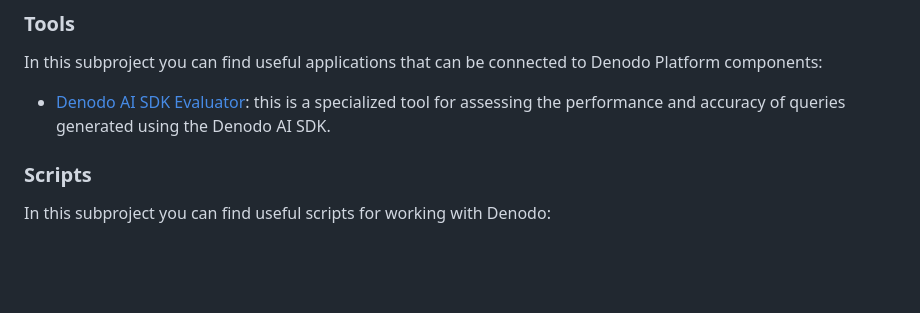
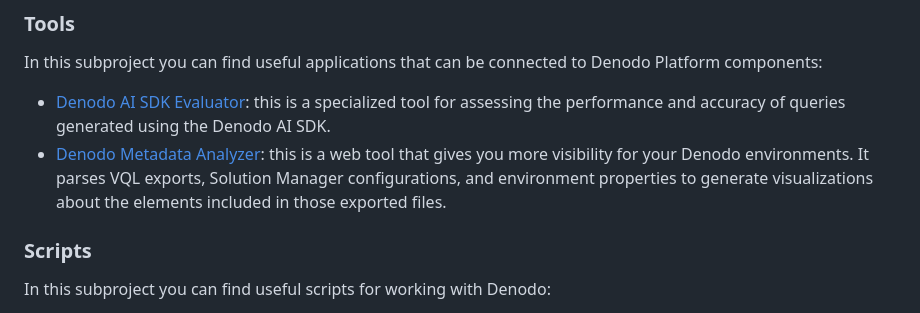
Before and after one commit to denodo/denodocommunity-resources, a Markdown page: README.md, the part around the change. GitHub-like rendering; blank space fills up the shorter version.

Commit message:
Denodo automated commit on ”202605251359”

```diff
--- a/README.md
+++ b/README.md
@@ -63,6 +63,7 @@ In this subproject you can find plugins for third-party applications that are co
 In this subproject you can find useful applications that can be connected to Denodo Platform components:
 
 * [Denodo AI SDK Evaluator](./tools/denodo-aisdk-evaluator/): this is a specialized tool for assessing the performance and accuracy of queries generated using the Denodo AI SDK.
+* [Denodo Metadata Analyzer](./tools/denodo-metadata-analyzer/): this is a web tool that gives you more visibility for your Denodo environments. It parses VQL exports, Solution Manager configurations, and environment properties to generate visualizations about the elements included in those exported files.
 
 ### Scripts
 
```
